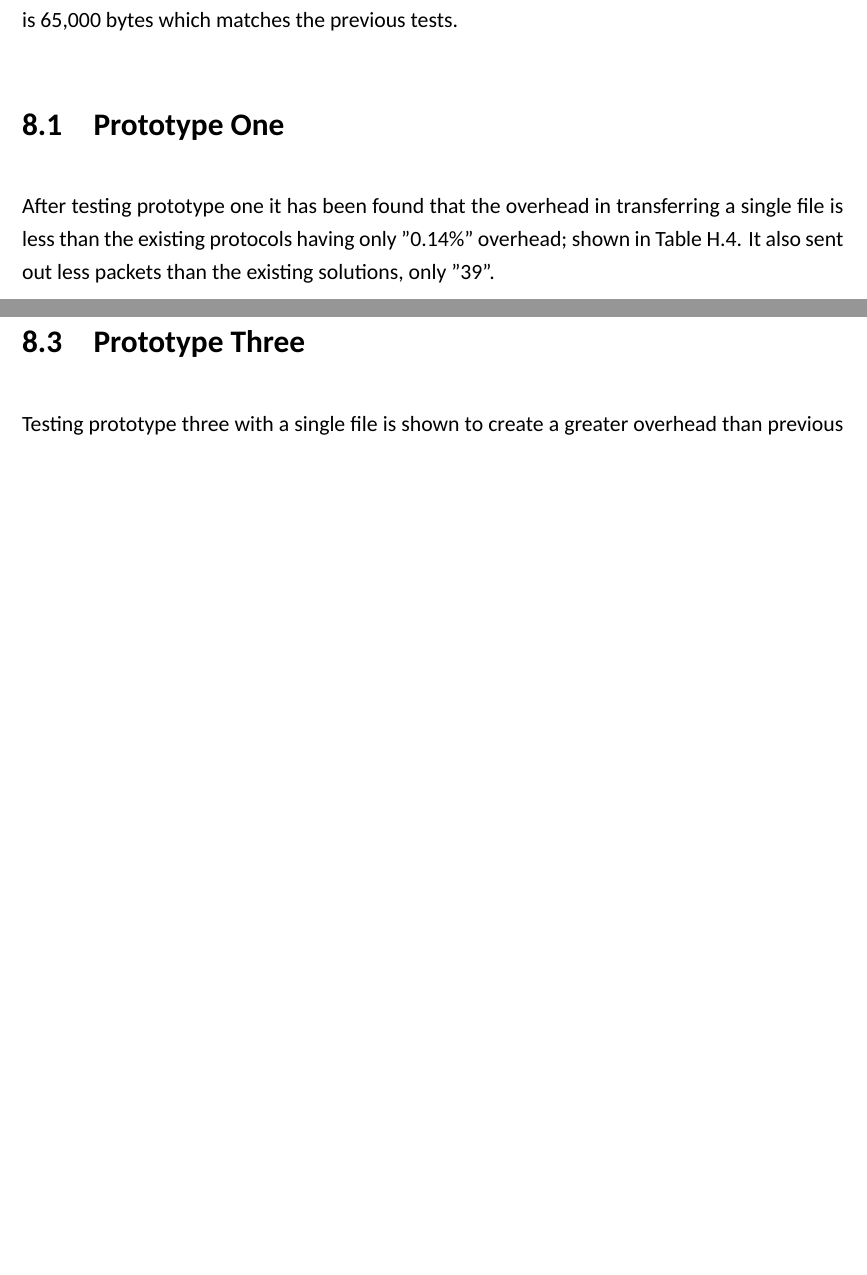
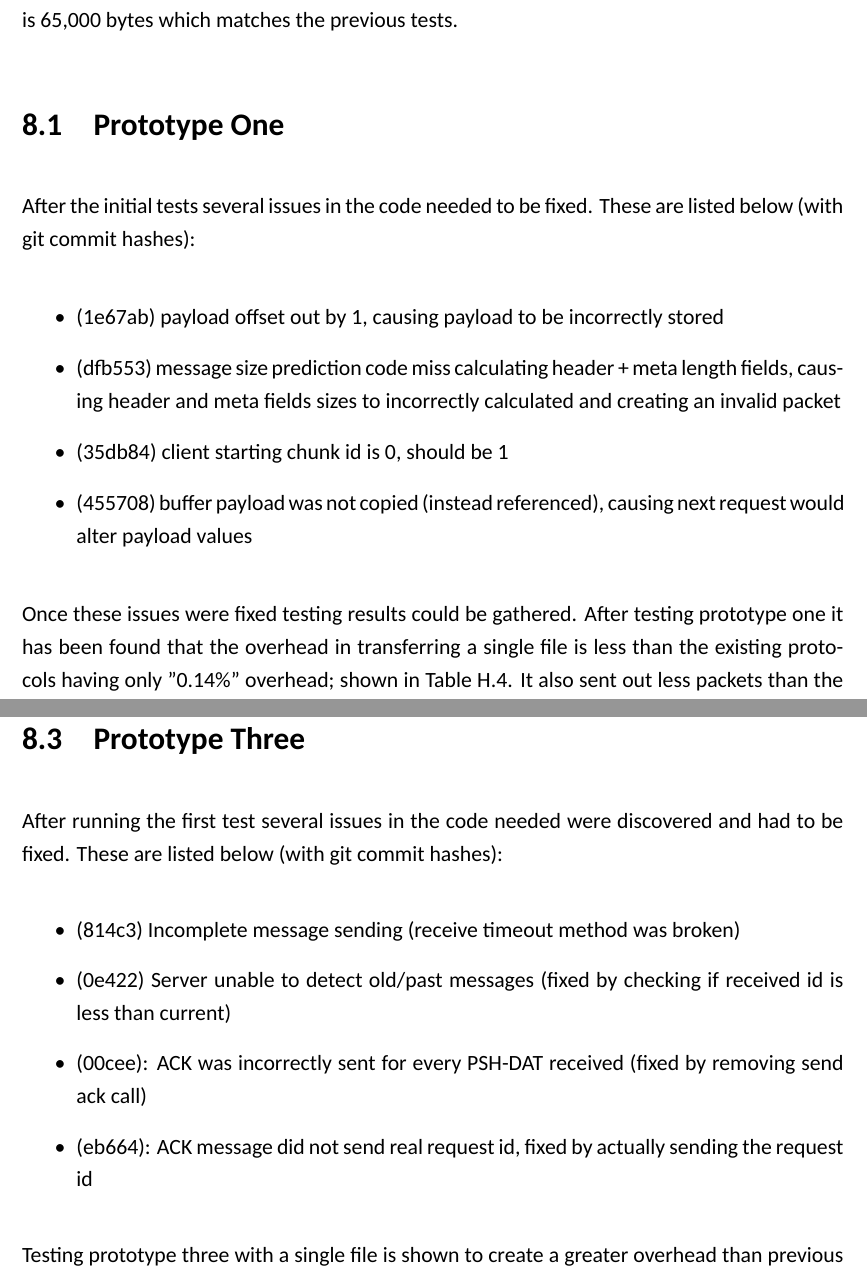
Before and after one commit to enchant97/file-sync-protocol, a LaTeX thesis (report/report.tex, which reads report/chapters/main/testing.tex): two parts of pages 27 and 29 of 55 before the commit and two parts of pages 27 and 30 of 56 after it, joined at a grey line, cut so that both start at the same text, the shorter picture padded with empty space. Compiled offline with XeLaTeX.

Commit message:
add about code fixes in testing section

```diff
--- a/report/chapters/main/testing.tex
+++ b/report/chapters/main/testing.tex
@@ -3,7 +3,16 @@ To test the prototypes, the previous methodology of testing will be used. This w
 On the virtualised network, these prototypes will use the maximum available MTU size which is 65,000 bytes which matches the previous tests.
 
 \section{Prototype One}
-After testing prototype one it has been found that the overhead in transferring a single file is less than the existing protocols having only "0.14\%" overhead; shown in Table~\ref{tab:prototypes-test-results}. It also sent out less packets than the existing solutions, only "39".
+After the initial tests several issues in the code needed to be fixed. These are listed below (with git commit hashes):
+
+\begin{itemize}
+    \item (1e67ab) payload offset out by 1, causing payload to be incorrectly stored
+    \item (dfb553) message size prediction code miss calculating header + meta length fields, causing header and meta fields sizes to incorrectly calculated and creating an invalid packet
+    \item (35db84) client starting chunk id is 0, should be 1
+    \item (455708) buffer payload was not copied (instead referenced), causing next request would alter payload values
+\end{itemize}
+
+Once these issues were fixed testing results could be gathered. After testing prototype one it has been found that the overhead in transferring a single file is less than the existing protocols having only "0.14\%" overhead; shown in Table~\ref{tab:prototypes-test-results}. It also sent out less packets than the existing solutions, only "39".
 
 When testing with text files the prototype produced "7.48\%" of overhead, comparing this to the best performing existing protocol rsync which was less "5.64\%". Whilst rsync is less it is only a
 "1.84\%" more, this could likely be reduced more in a future prototype.
@@ -34,6 +51,15 @@ Due to the seen higher overhead created in both prototype one and two, the field
 
 
 \section{Prototype Three}
+After running the first test several issues in the code needed were discovered and had to be fixed. These are listed below (with git commit hashes):
+
+\begin{itemize}
+    \item (814c3) Incomplete message sending (receive timeout method was broken)
+    \item (0e422) Server unable to detect old/past messages (fixed by checking if received id is less than current)
+    \item (00cee): ACK was incorrectly sent for every PSH-DAT received (fixed by removing send ack call)
+    \item (eb664): ACK message did not send real request id, fixed by actually sending the request id
+\end{itemize}
+
 Testing prototype three with a single file is shown to create a greater overhead than previous prototypes, now reaching "8.99\%". Despite reducing the field sizes and removing the metadata field, it has proved ineffective, due to the added error handling required to ensure the chunk blocks are received in the correct order. However despite the increase in overhead of bytes, the number of packets sent is still smaller than the existing solutions having only exchanged "46" packets. This is likely due to UDP being used and having a reduced amount of acknowledge requests.
 
 In both the text and photos test the overall overhead has increased from previous prototypes, however when transferring text files is still less than FTP and SMB2. As shown in the previous test data, this increase is likely been caused by the extra error checking.
```
Also changed, not shown: report/chapters/main/testing.tex (10 more changed lines).
